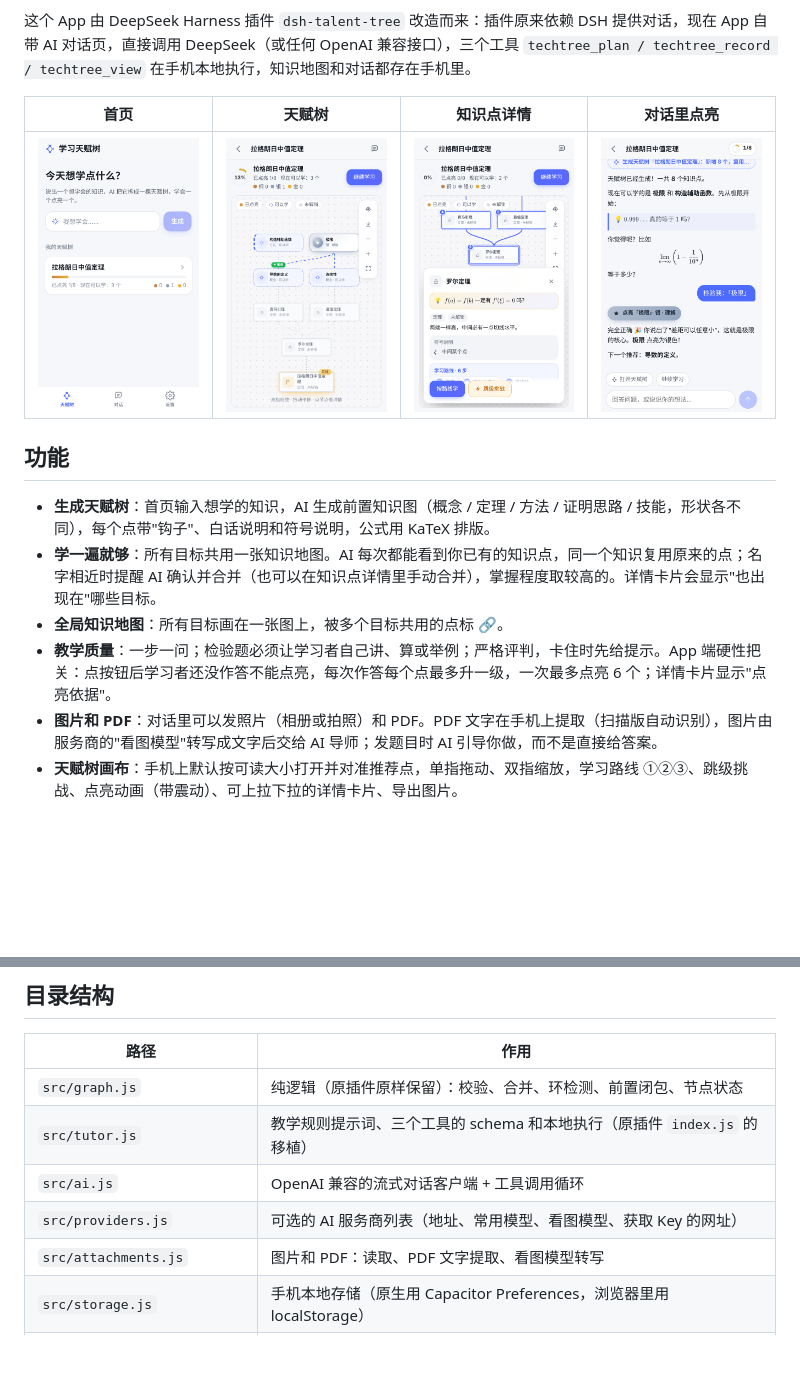
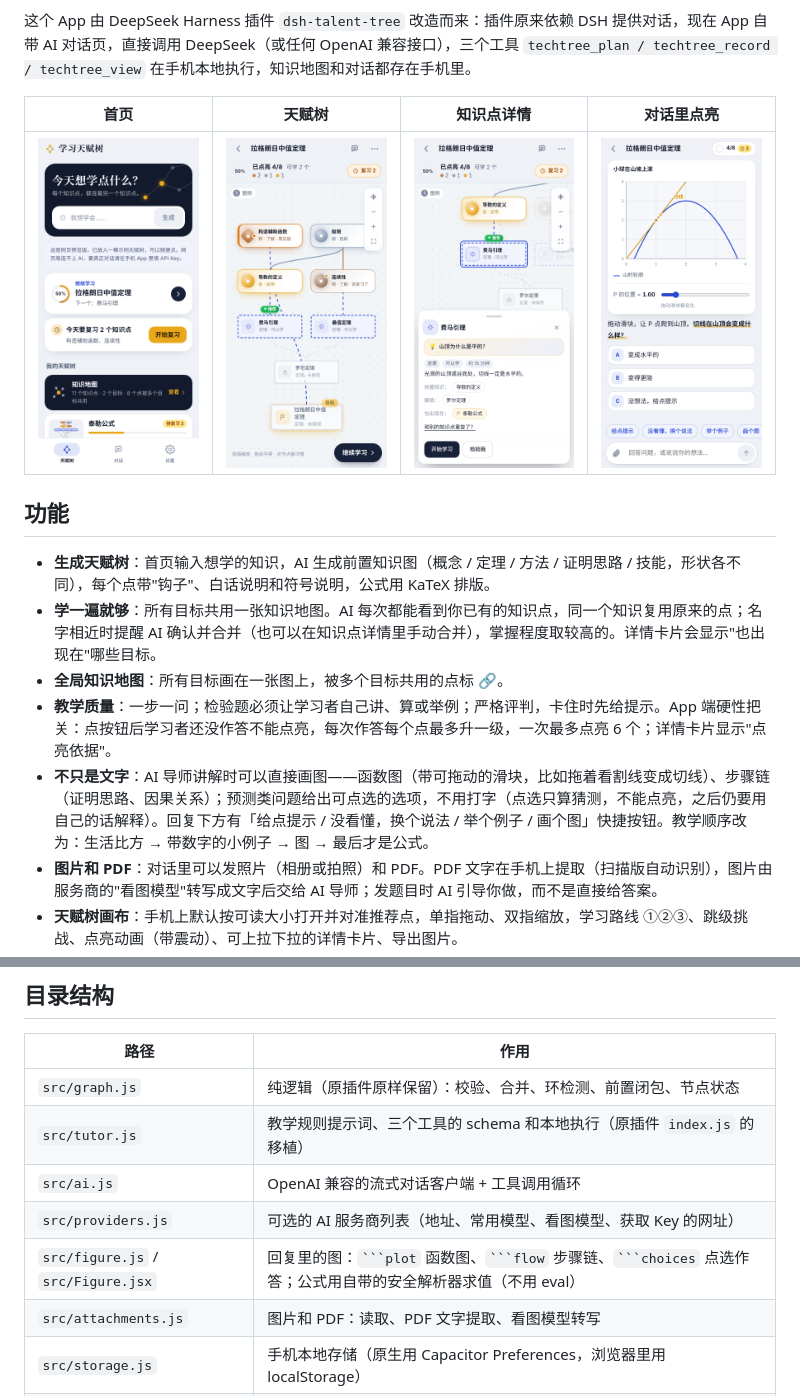
Before and after one commit to a961282799-crypto/talent-tree-app, a Markdown page: README.md, 2 parts joined by grey strips. Drawn GitHub-style; pictures changed too: docs/chat.png, docs/detail.png, docs/home.png; blank space fills up the shorter version.

````diff
--- a/README.md
+++ b/README.md
@@ -19,6 +19,7 @@
 - **学一遍就够**：所有目标共用一张知识地图。AI 每次都能看到你已有的知识点，同一个知识复用原来的点；名字相近时提醒 AI 确认并合并（也可以在知识点详情里手动合并），掌握程度取较高的。详情卡片会显示"也出现在"哪些目标。
 - **全局知识地图**：所有目标画在一张图上，被多个目标共用的点标 🔗。
 - **教学质量**：一步一问；检验题必须让学习者自己讲、算或举例；严格评判，卡住时先给提示。App 端硬性把关：点按钮后学习者还没作答不能点亮，每次作答每个点最多升一级，一次最多点亮 6 个；详情卡片显示"点亮依据"。
+- **不只是文字**：AI 导师讲解时可以直接画图——函数图（带可拖动的滑块，比如拖着看割线变成切线）、步骤链（证明思路、因果关系）；预测类问题给出可点选的选项，不用打字（点选只算猜测，不能点亮，之后仍要用自己的话解释）。回复下方有「给点提示 / 没看懂，换个说法 / 举个例子 / 画个图」快捷按钮。教学顺序改为：生活比方 → 带数字的小例子 → 图 → 最后才是公式。
 - **图片和 PDF**：对话里可以发照片（相册或拍照）和 PDF。PDF 文字在手机上提取（扫描版自动识别），图片由服务商的"看图模型"转写成文字后交给 AI 导师；发题目时 AI 引导你做，而不是直接给答案。
 - **天赋树画布**：手机上默认按可读大小打开并对准推荐点，单指拖动、双指缩放，学习路线 ①②③、跳级挑战、点亮动画（带震动）、可上拉下拉的详情卡片、导出图片。
 - **首页**：继续上次学习（显示下一个该学的点）、汇总所有目标的"今天要复习"、每个目标的迷你天赋树缩略图；第一次打开有新手引导。
@@ -32,6 +33,7 @@
 | `src/tutor.js` | 教学规则提示词、三个工具的 schema 和本地执行（原插件 `index.js` 的移植） |
 | `src/ai.js` | OpenAI 兼容的流式对话客户端 + 工具调用循环 |
 | `src/providers.js` | 可选的 AI 服务商列表（地址、常用模型、看图模型、获取 Key 的网址） |
+| `src/figure.js` / `src/Figure.jsx` | 回复里的图：` ```plot ` 函数图、` ```flow ` 步骤链、` ```choices ` 点选作答；公式用自带的安全解析器求值（不用 eval） |
 | `src/attachments.js` | 图片和 PDF：读取、PDF 文字提取、看图模型转写 |
 | `src/storage.js` | 手机本地存储（原生用 Capacitor Preferences，浏览器里用 localStorage） |
 | `src/tree.js` / `src/tree.css` | 天赋树画布（原插件 `client.js` 的移植，加了双指缩放和原生分享） |
````
Also changed, not shown: 14 other files.
